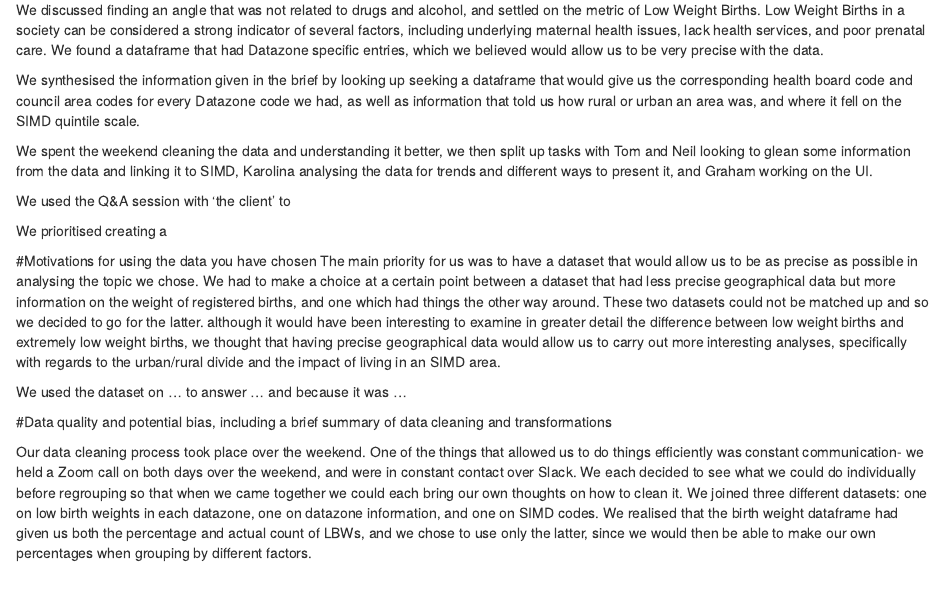
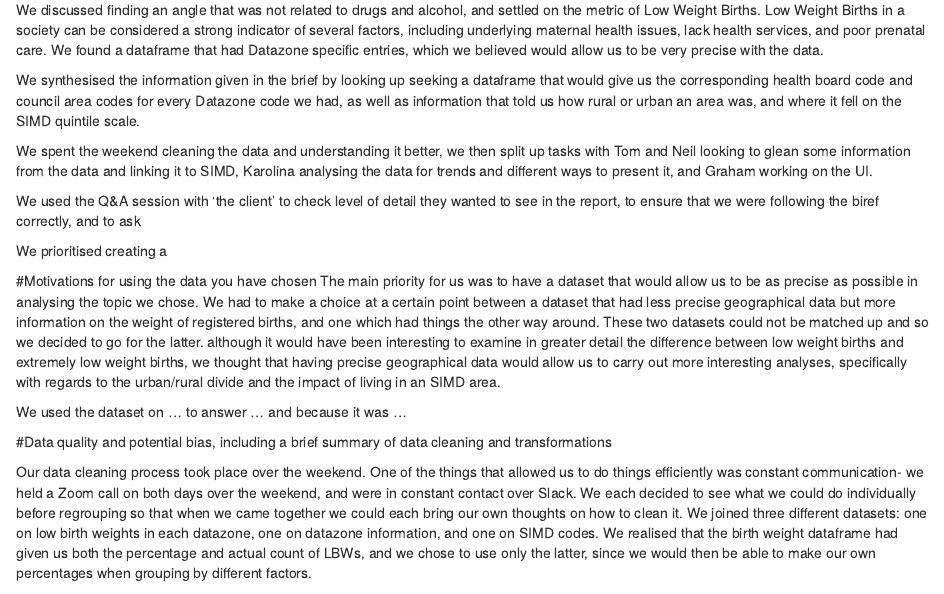
Before and after one commit to KarolinaFrieszova/public_health_dashboard, an R Markdown document (project_overview.Rmd): the page in a window 1100 px wide, from 910 px down. Rendered offline with R 4.5, knitr and Pandoc, with nearby package versions.

Commit message:
project overview changes

```diff
--- a/project_overview.Rmd
+++ b/project_overview.Rmd
@@ -58,7 +58,8 @@ We synthesised the information given in the brief by looking up seeking a datafr
 We spent the weekend cleaning the data and understanding it better, we then split up tasks with Tom and Neil looking to glean some information from the data and linking it to SIMD, Karolina analysing the data  for trends and different ways to present it, and Graham working on the UI.
 
 
-We used the Q&A session with ‘the client’ to
+We used the Q&A session with ‘the client’ to check level of detail they wanted to see in the report, to ensure that we were following the biref correctly, and to ask
+
 
 
 
```
